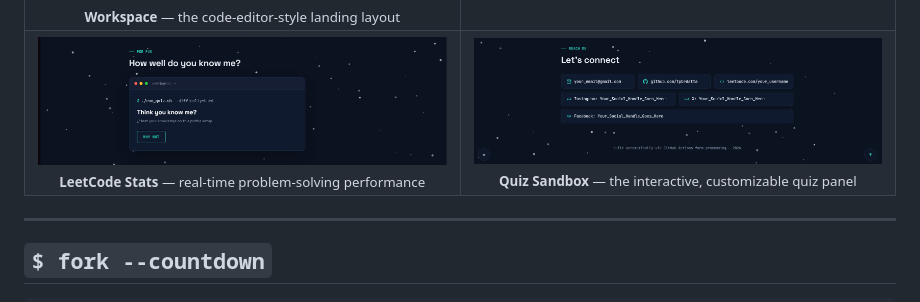
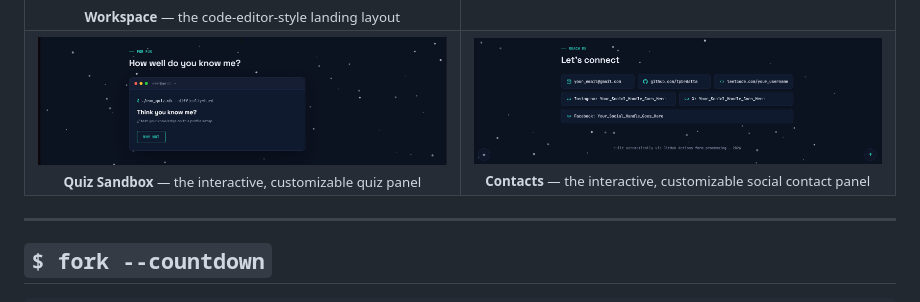
Before and after one commit to tpbrdatta/terminal-portfolio-generator, a Markdown page: README.md, the part around the change. Drawn GitHub-style.

Commit message:
minor readme fix

```diff
--- a/README.md
+++ b/README.md
@@ -123,12 +123,12 @@ There's no dashboard, no backend, and no database here — the entire system run
   </tr>
   <tr>
     <td align="center" width="50%">
-      <img src="assets/ss3.png" alt="LeetCode stats tab screenshot" width="100%"><br>
-      <sub><b>LeetCode Stats</b> — real-time problem-solving performance</sub>
+      <img src="assets/ss3.png" alt="Quiz sandbox tab screenshot" width="100%"><br>
+      <sub><b>Quiz Sandbox</b> — the interactive, customizable quiz panel
     </td>
     <td align="center" width="50%">
-      <img src="assets/ss4.png" alt="Quiz sandbox tab screenshot" width="100%"><br>
-      <sub><b>Quiz Sandbox</b> — the interactive, customizable quiz panel</sub>
+      <img src="assets/ss4.png" alt="socials tab screenshot" width="100%"><br>
+      <sub><b>Contacts</b> — the interactive, customizable social contact panel</sub>
     </td>
   </tr>
 </table>
```
